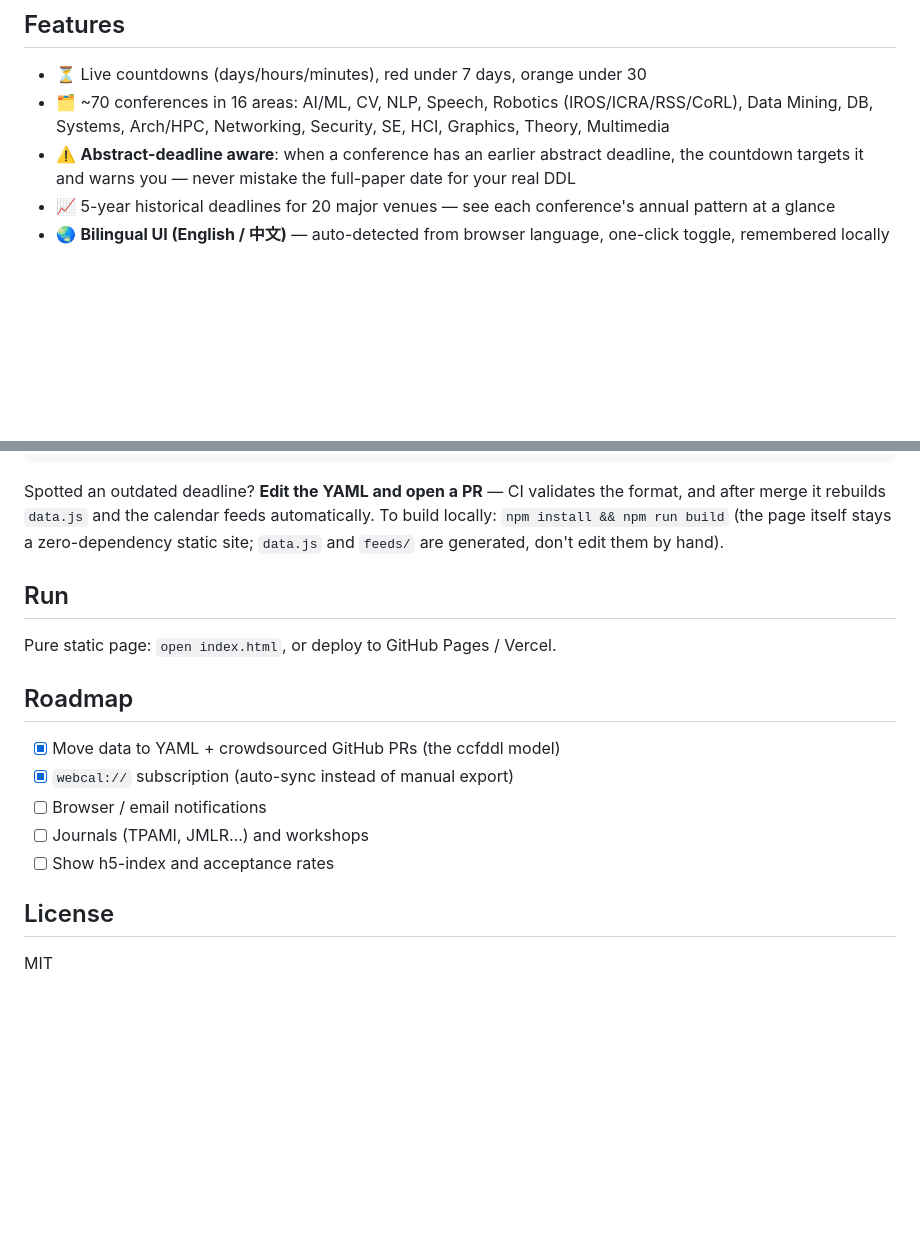
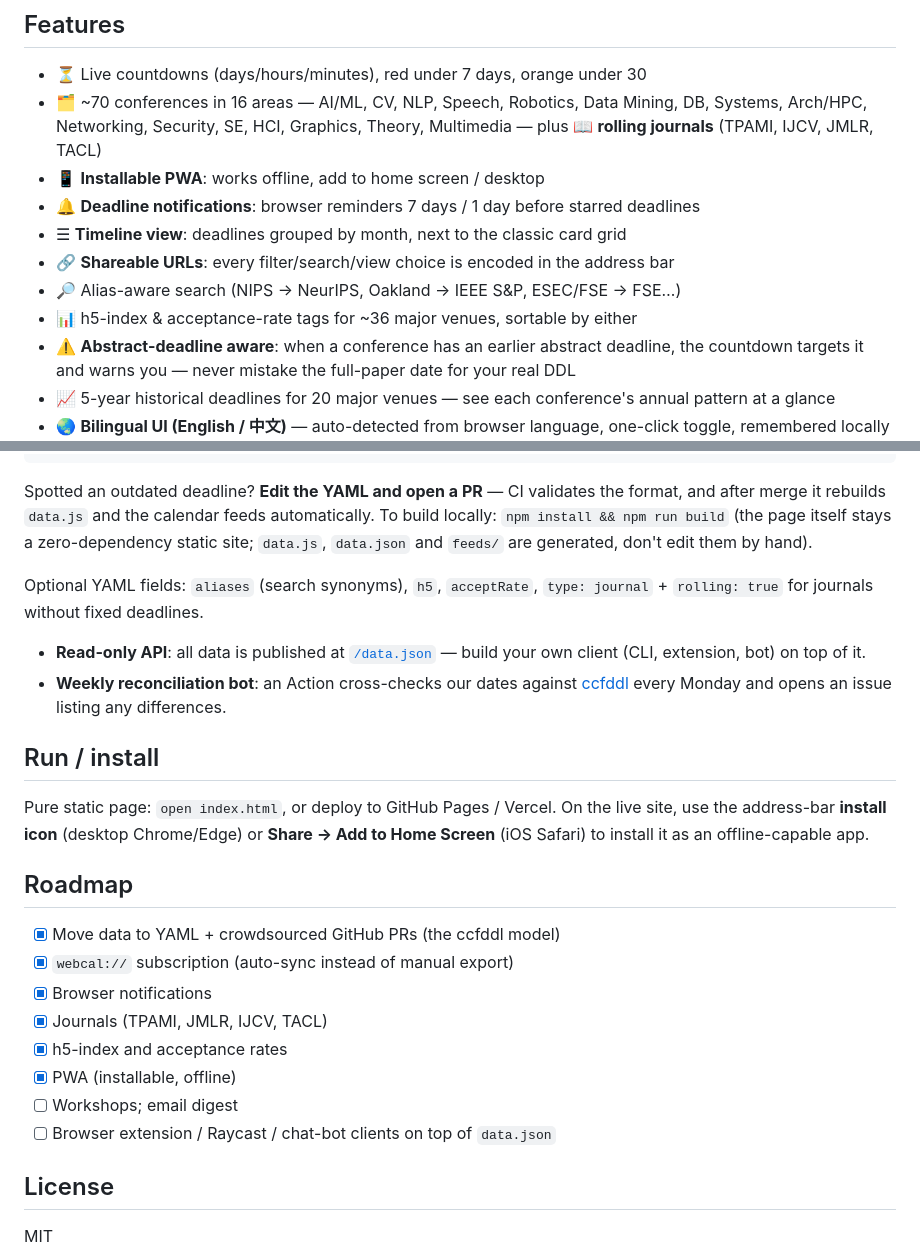
Before and after one commit to YzYhhhstudy/paper-deadlines, a Markdown page: README.md, 2 parts joined by grey strips. Rendered like a GitHub page; blank space fills up the shorter version.

Commit message:
docs: document all new features in both READMEs
Co-Authored-By: Claude Fable 5 <noreply@anthropic.com>

```diff
--- a/README.md
+++ b/README.md
@@ -14,8 +14,15 @@ differentiated by personalization and calendar integration.
 ## Features
 
 - ⏳ Live countdowns (days/hours/minutes), red under 7 days, orange under 30
-- 🗂 ~70 conferences in 16 areas: AI/ML, CV, NLP, Speech, Robotics (IROS/ICRA/RSS/CoRL),
-  Data Mining, DB, Systems, Arch/HPC, Networking, Security, SE, HCI, Graphics, Theory, Multimedia
+- 🗂 ~70 conferences in 16 areas — AI/ML, CV, NLP, Speech, Robotics, Data Mining, DB, Systems,
+  Arch/HPC, Networking, Security, SE, HCI, Graphics, Theory, Multimedia — plus
+  📖 **rolling journals** (TPAMI, IJCV, JMLR, TACL)
+- 📱 **Installable PWA**: works offline, add to home screen / desktop
+- 🔔 **Deadline notifications**: browser reminders 7 days / 1 day before starred deadlines
+- ☰ **Timeline view**: deadlines grouped by month, next to the classic card grid
+- 🔗 **Shareable URLs**: every filter/search/view choice is encoded in the address bar
+- 🔎 Alias-aware search (NIPS → NeurIPS, Oakland → IEEE S&P, ESEC/FSE → FSE…)
+- 📊 h5-index & acceptance-rate tags for ~36 major venues, sortable by either
 - ⚠️ **Abstract-deadline aware**: when a conference has an earlier abstract deadline, the countdown
   targets it and warns you — never mistake the full-paper date for your real DDL
 - 📈 5-year historical deadlines for 20 major venues — see each conference's annual pattern at a glance
@@ -62,19 +69,34 @@ history:        # past full-paper deadlines (optional)
 Spotted an outdated deadline? **Edit the YAML and open a PR** — CI validates the format,
 and after merge it rebuilds `data.js` and the calendar feeds automatically.
 To build locally: `npm install && npm run build` (the page itself stays a zero-dependency
-static site; `data.js` and `feeds/` are generated, don't edit them by hand).
+static site; `data.js`, `data.json` and `feeds/` are generated, don't edit them by hand).
 
-## Run
+Optional YAML fields: `aliases` (search synonyms), `h5`, `acceptRate`,
+`type: journal` + `rolling: true` for journals without fixed deadlines.
+
+- **Read-only API**: all data is published at
+  [`/data.json`](https://yzyhhhstudy.github.io/paper-deadlines/data.json) — build your own
+  client (CLI, extension, bot) on top of it.
+- **Weekly reconciliation bot**: an Action cross-checks our dates against
+  [ccfddl](https://github.com/ccfddl/ccf-deadlines) every Monday and opens an issue
+  listing any differences.
+
+## Run / install
 
 Pure static page: `open index.html`, or deploy to GitHub Pages / Vercel.
+On the live site, use the address-bar **install icon** (desktop Chrome/Edge) or
+**Share → Add to Home Screen** (iOS Safari) to install it as an offline-capable app.
 
 ## Roadmap
 
 - [x] Move data to YAML + crowdsourced GitHub PRs (the ccfddl model)
 - [x] `webcal://` subscription (auto-sync instead of manual export)
-- [ ] Browser / email notifications
-- [ ] Journals (TPAMI, JMLR…) and workshops
-- [ ] Show h5-index and acceptance rates
+- [x] Browser notifications
+- [x] Journals (TPAMI, JMLR, IJCV, TACL)
+- [x] h5-index and acceptance rates
+- [x] PWA (installable, offline)
+- [ ] Workshops; email digest
+- [ ] Browser extension / Raycast / chat-bot clients on top of `data.json`
 
 ## License
 
```
Also changed, not shown: README.zh-CN.md (+27 -7 lines).
